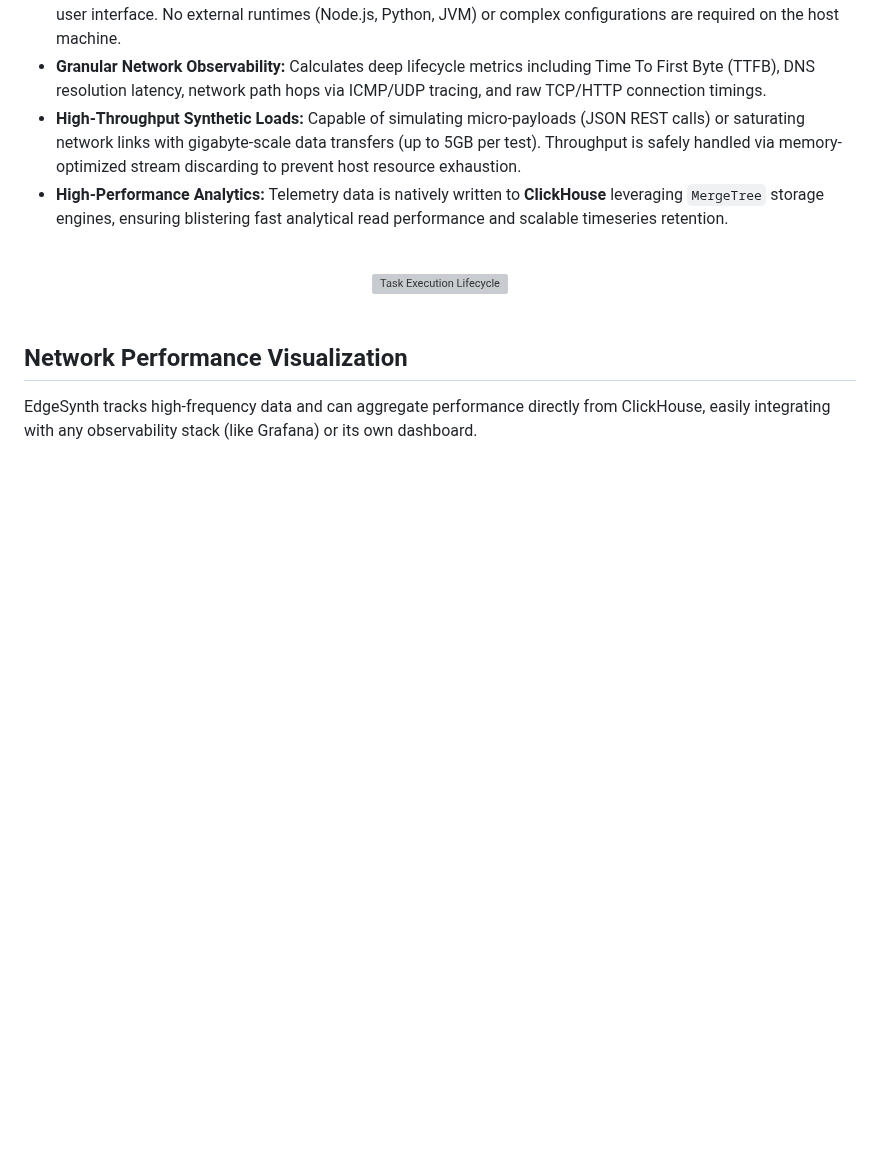
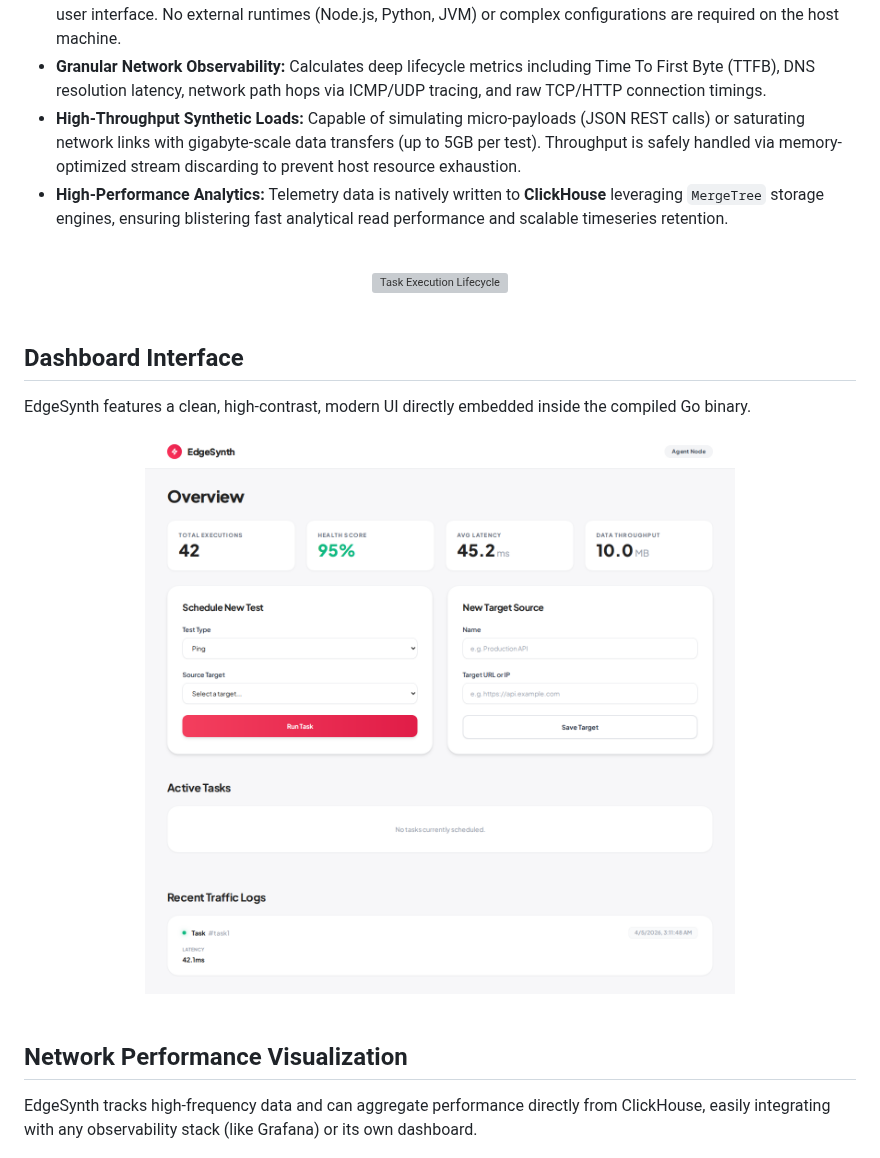
Before and after one commit to BloodcraneRT/Condura, a Markdown page: edge-synthetic-traffic-product/README.md, the part around the change. Rendered like a GitHub page; pictures changed too: edge-synthetic-traffic-product/dashboard.png (added); blank space fills up the shorter version; grey boxes are pictures that could not be loaded.

```diff
--- a/edge-synthetic-traffic-product/README.md
+++ b/edge-synthetic-traffic-product/README.md
@@ -22,6 +22,15 @@ Instead of managing complex, decoupled server-agent relationships, **EdgeSynth i
 <br/>
 <div align="center">
   <img src="lifecycle.svg" alt="Task Execution Lifecycle" width="800"/>
+</div>
+<br/>
+
+## Dashboard Interface
+
+EdgeSynth features a clean, high-contrast, modern UI directly embedded inside the compiled Go binary.
+
+<div align="center">
+  <img src="dashboard.png" alt="EdgeSynth Dashboard" width="800"/>
 </div>
 <br/>
 
```
Also changed, not shown: 1 other file.
